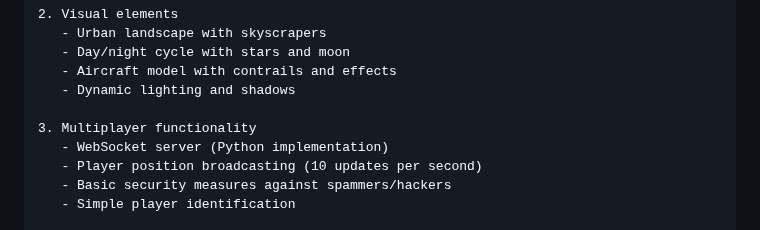
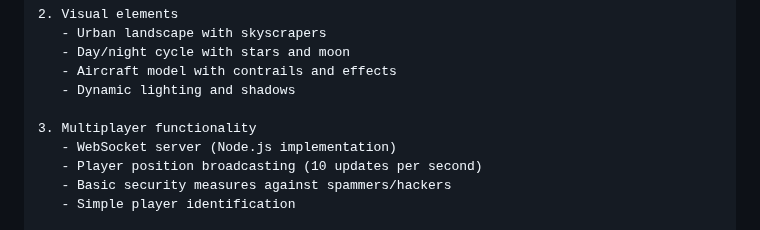
Before and after one commit to cedrickchee/vibe-jet, a Markdown page: README.md, the part around the change. Drawn GitHub-style.

Commit message:
bug: fix typo in initial prompt - Node.js not Python

```diff
--- a/README.md
+++ b/README.md
@@ -64,7 +64,7 @@ These references represent the original inspiration:
    - Dynamic lighting and shadows
 
 3. Multiplayer functionality
-   - WebSocket server (Python implementation)
+   - WebSocket server (Node.js implementation)
    - Player position broadcasting (10 updates per second)
    - Basic security measures against spammers/hackers
    - Simple player identification
```
